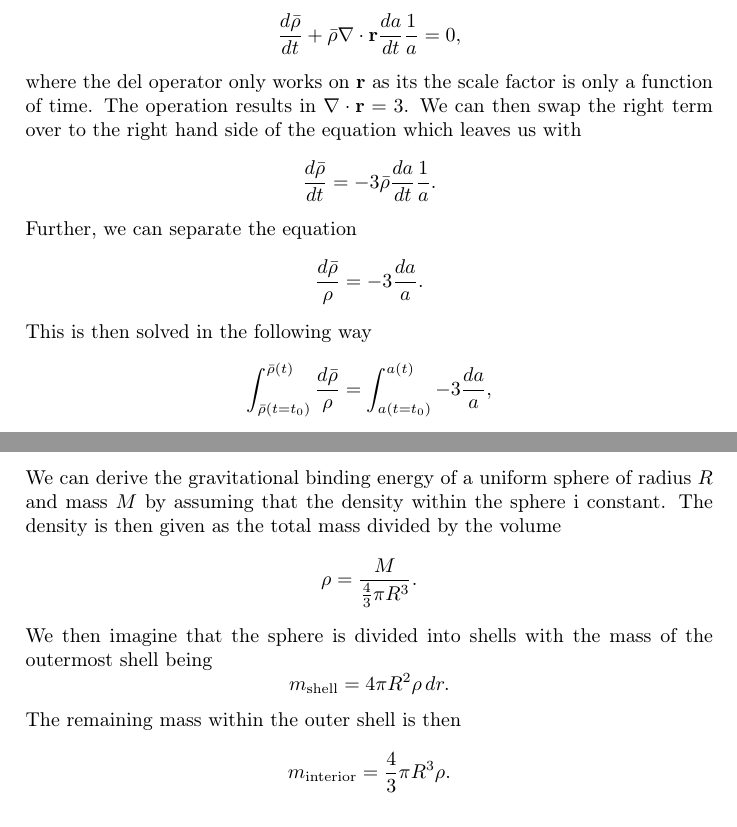
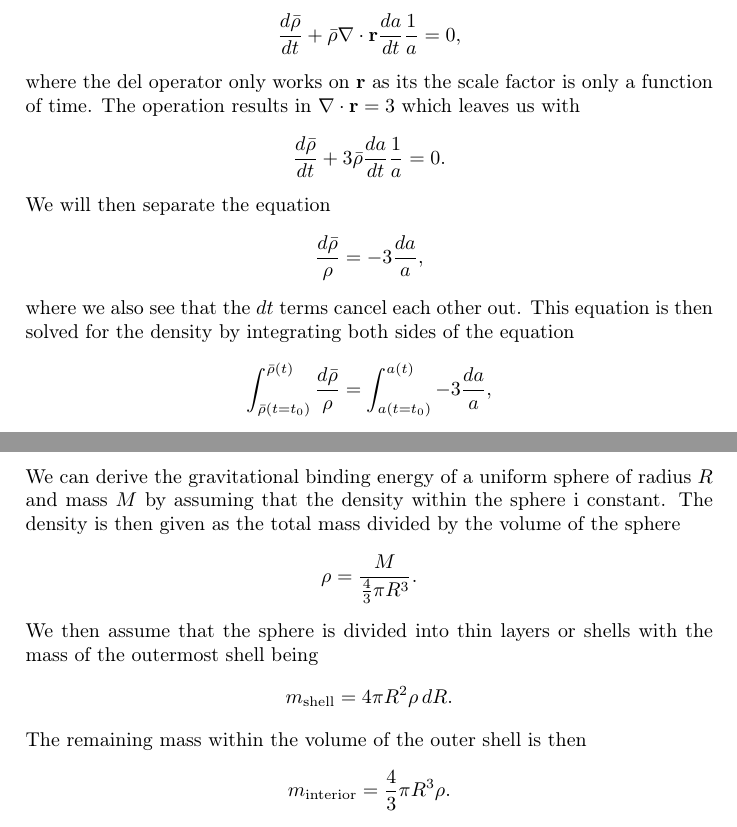
Before and after one commit to MetinSa/AST4320, a LaTeX problem sheet (Assignment1/main.tex): two parts of pages 2 and 6 of 7, joined at a grey line, cut so that both start at the same text. Compiled offline with pdfLaTeX.

Commit message:
all fixes
Signed-off-by: Metin San <metinisan@gmail.com>

```diff
--- a/Assignment1/main.tex
+++ b/Assignment1/main.tex
@@ -96,15 +96,15 @@ Inserting for \eqref{eq:2} into the continuity equation we find
 \[
 \frac{d\bar{\rho}}{dt} + \bar{\rho} \nabla \cdot \mathbf{r}  \frac{da}{dt} \frac{1}{a}= 0,
 \]
-where the del operator only works on $\mathbf{r}$ as its the scale factor is only a function of time. The operation results in $\nabla \cdot \mathbf{r} = 3$. We can then swap the right term over to the right hand side of the equation which leaves us with
+where the del operator only works on $\mathbf{r}$ as its the scale factor is only a function of time. The operation results in $\nabla \cdot \mathbf{r} = 3$ which leaves us with
 \[
-\frac{d\bar{\rho}}{dt}  = - 3\bar{\rho}\frac{da}{dt} \frac{1}{a}.
+\frac{d\bar{\rho}}{dt} + 3\bar{\rho}\frac{da}{dt} \frac{1}{a} = 0.
 \]
-Further, we can separate the equation
+We will then separate the equation
 \[
-\frac{d\bar{\rho}}{\rho} = -3 \frac{da}{a}.
+\frac{d\bar{\rho}}{\rho} = -3 \frac{da}{a},
 \]
-This is then solved in the following way
+where we also see that the $dt$ terms cancel each other out. This equation is then solved for the density by integrating both sides of the equation
 \[
 \int_{\bar{\rho}(t=t_0)}^{\bar{\rho}(t)} \frac{d\bar{\rho}}{\rho} = \int_{a(t=t_0)}^{a(t)} -3 \frac{da}{a},
 \]
@@ -284,15 +284,15 @@ Finally, by taking the square root on both sides, we find the following equation
 \end{equation}
 \section*{Exercise 6}
 
-We can derive the gravitational binding energy of a uniform sphere of radius $R$ and mass $M$ by assuming that the density within the sphere i constant. The density is then given as the total mass divided by the volume
+We can derive the gravitational binding energy of a uniform sphere of radius $R$ and mass $M$ by assuming that the density within the sphere i constant. The density is then given as the total mass divided by the volume of the sphere
 \[
 \rho = \frac{M}{\frac{4}{3} \pi R^3}.
 \]
-We then imagine that the sphere is divided into shells with the mass of the outermost shell being
+We then assume that the sphere is divided into thin layers or shells with the mass of the outermost shell being
 \[
-m_{\text{shell}} = 4\pi R^2 \rho\, dr.
+m_{\text{shell}} = 4\pi R^2 \rho\, dR.
 \]
-The remaining mass within the outer shell is then
+The remaining mass within the volume of the outer shell is then
 \[
 m_{\text{interior}} = \frac{4}{3}\pi R^3 \rho.
 \]
```
Also changed, not shown: Assignment1/Project_1.pdf, Assignment1/main.tex (4 more changed lines), 1 other file.
